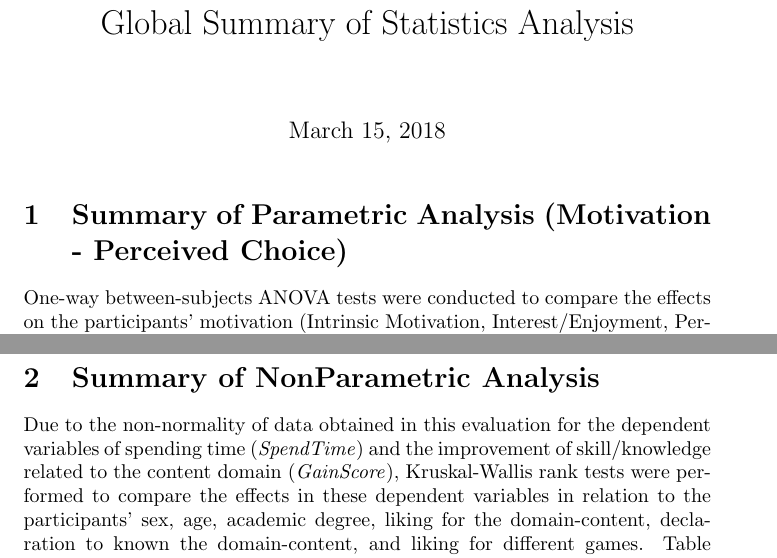
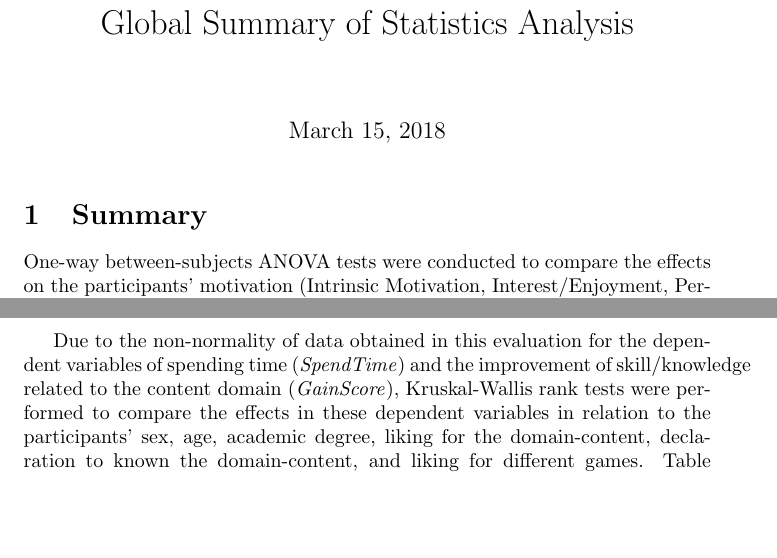
Before and after one commit to geiser/plot-from-the-stars-evaluation, a LaTeX document (report/latex/Global-sumary.tex): two parts of pages 1 and 5 of 9, joined at a grey line, cut so that both start at the same text, the shorter picture padded with empty space. Compiled offline with pdfLaTeX.

Commit message:
updgrade summary

```diff
--- a/report/latex/Global-sumary.tex
+++ b/report/latex/Global-sumary.tex
@@ -11,7 +11,7 @@
 \maketitle
 
 
-\section{Summary of Parametric Analysis (Motivation - Perceived Choice)}
+\section{Summary}
 
 One-way between-subjects ANOVA tests were conducted to compare the effects on the participants' motivation (Intrinsic Motivation, Interest/Enjoyment, Perceived Competence, Value/Userfulness) in relation to their sex (male, female), age (adulthood  $\geq$ 25y/o, emerging-dulhood $\geq$ 18y/o to 25y/o, adolescence $\geq$ 11y/o to 18y/o, childhood $<$ 11y/o),  and academic degree (basic-school, undergraduate, postgraduate). In this analysis, the effects on the motivation of students was also compared in relation their liking for the domain-content (\emph{LikeDomainContent}), their declaration to known the domain-content (\emph{KnownDomainContent}), and the participant liking for different games (liking by action games - \emph{LikeActionGames} , liking by adventures games - \emph{LikeAdventureGames}, ... , liking by novel games - \emph{LikeNovelGames} ). Table \ref{tab:one-way-motivation} summarizes the significant differences obtained as results of ANOVA tests in which there are significant difference on the participants' intrinsic motivation in relation to their liking for the the domain-content ($F(1,47) = 4.434$, $p = 0.041$), their liking by simulation games ($F(1,31) = 4.386$, $p = 0.045$), and their liking for strategy games ($F(1,24)=34.55$, $p=0.001$). Post-hoc comparisons using the Tukey HSD test summarized in the \ref{tab:post-hoc-motivation} indicates that the mean of intrinsic motivation score for participants who like the domain-content ($lsmean=5.257$, $SE=0.214$) is greater than the mean of intrinsic score for participants who don't like the domain-content ($lsmean=4.639$, $SE=0.201$). In relation to the participants' liking by simulation games, the post-hoc comparisons indicates that the mean of participants ....
 
@@ -162,8 +162,6 @@ LikeStrategyGames.no - yes&$26$&$-1.138$&$-1.138$&$0.194$&$$&$-1.538$&$-0.739$&$
 \end{longtable}}\end{landscape}
 
 \newpage
-
-\section{Summary of NonParametric Analysis}
 
 Due to the non-normality of data obtained in this evaluation for the dependent variables of spending time (\emph{SpendTime}) and the improvement of skill/knowledge related to the content domain (\emph{GainScore}), Kruskal-Wallis rank tests were performed to compare the effects in these dependent variables in relation to the participants' sex, age, academic degree, liking for the domain-content, declaration to known the domain-content, and liking for different games. Table \ref{tab:kruskall-spending-time} summarized the significant differences found using the Kruskal-Wallis rank tests in which .... . The Pair Wilcoxon-Man signed-rank tests shown in Table \ref{tab:wilcoxon-spending-time} indicates that the the media-ranks of spending time for the participants who ... is greter than ...
 
```
Also changed, not shown: report/latex/Global-sumary.pdf.
